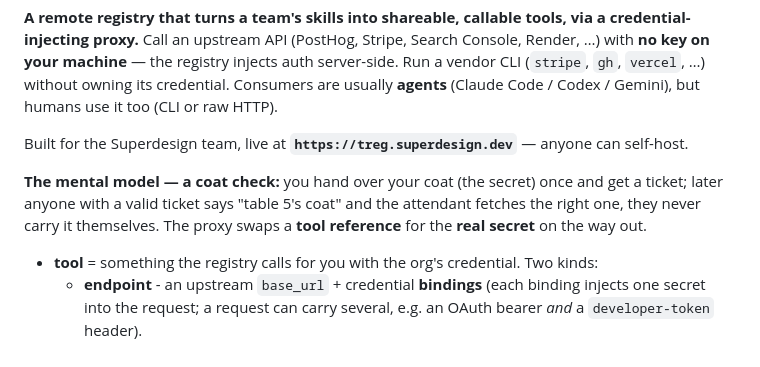
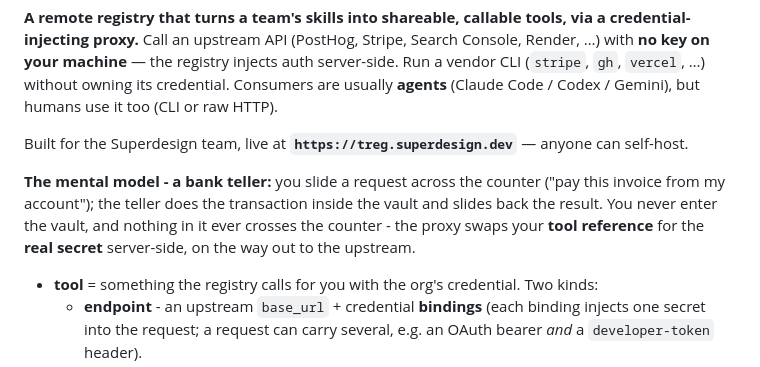
Before and after one commit to superdesigndev/tools-registry, a Markdown page: README.md, the part around the change. Drawn GitHub-style.

Commit message:
docs(readme): bank-teller mental model replaces coat check
A coat check implies the ticket-holder gets the coat (key) back - the
opposite of the promise. The teller frame is right: you never enter the
vault, nothing in it crosses the counter, only the result comes back.

Co-Authored-By: Claude Fable 5 <noreply@anthropic.com>

```diff
--- a/README.md
+++ b/README.md
@@ -10,10 +10,10 @@ with **no key on your machine** — the registry injects auth server-side. Run a
 
 Built for the Superdesign team, live at **`https://treg.superdesign.dev`** — anyone can self-host.
 
-**The mental model — a coat check:** you hand over your coat (the secret) once and get a ticket;
-later anyone with a valid ticket says "table 5's coat" and the attendant fetches the right one,
-they never carry it themselves. The proxy swaps a **tool reference** for the **real secret** on the
-way out.
+**The mental model - a bank teller:** you slide a request across the counter ("pay this invoice
+from my account"); the teller does the transaction inside the vault and slides back the result.
+You never enter the vault, and nothing in it ever crosses the counter - the proxy swaps your
+**tool reference** for the **real secret** server-side, on the way out to the upstream.
 
 - **tool** = something the registry calls for you with the org's credential. Two kinds:
   - **endpoint** - an upstream `base_url` + credential **bindings** (each binding injects one
```
